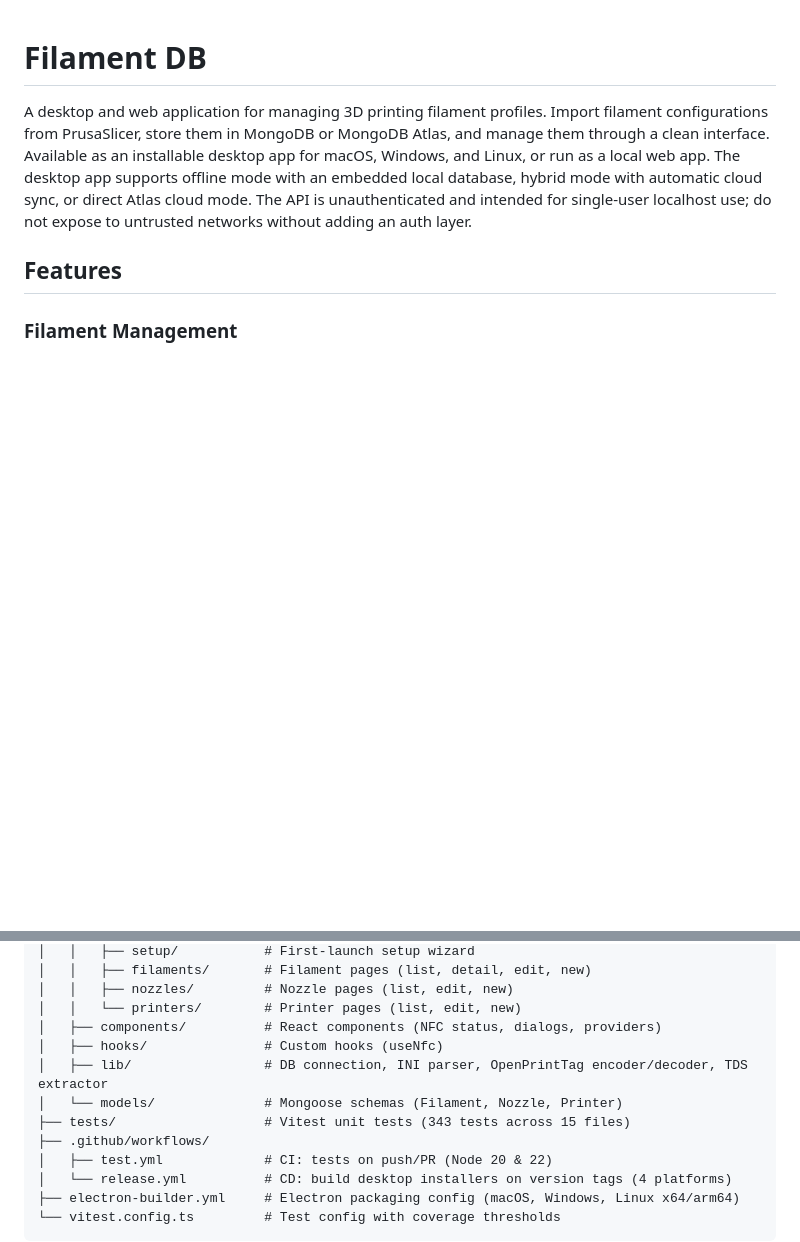
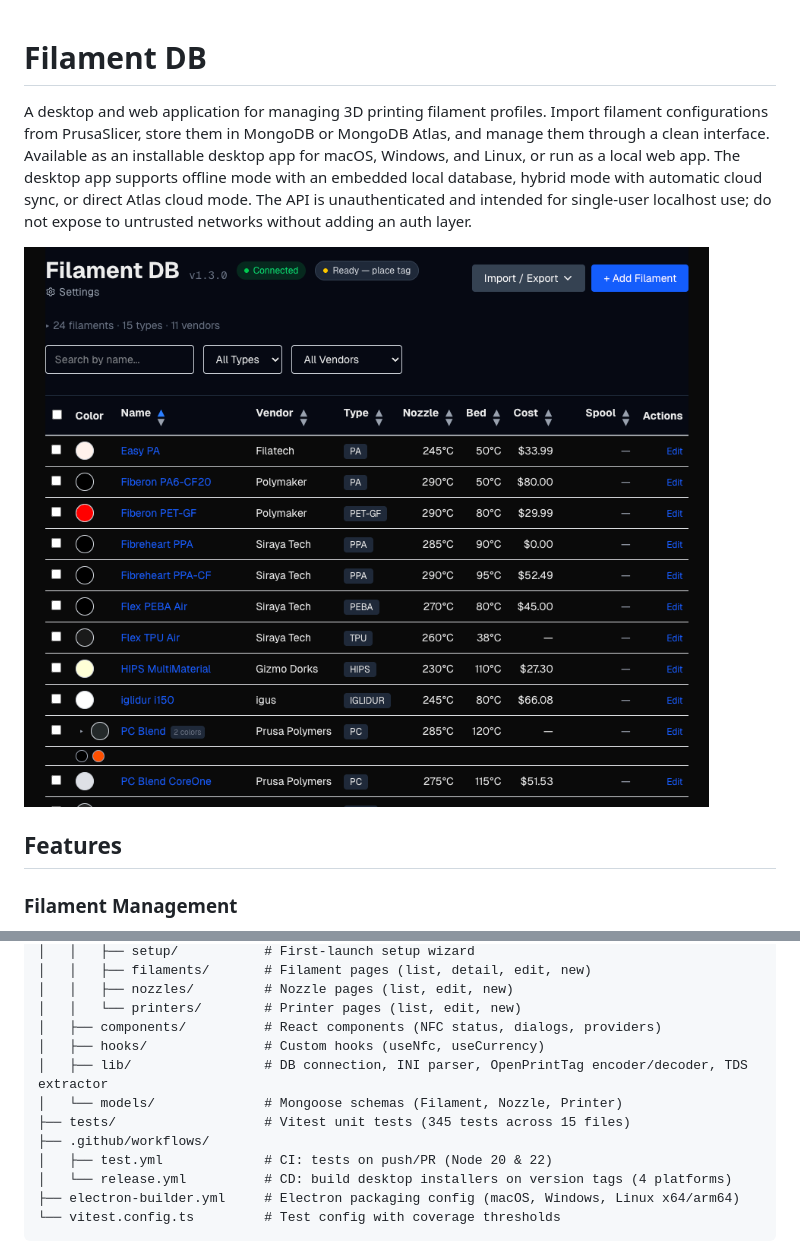
Before and after one commit to hyiger/filament-db, a Markdown page: README.md, 2 parts joined by grey strips. Rendered like a GitHub page; pictures changed too: docs/images/filament-db-screenshot.png (added); blank space fills up the shorter version.

Commit message:
Add screenshot to README
Co-Authored-By: Claude Opus 4.6 <noreply@anthropic.com>

```diff
--- a/README.md
+++ b/README.md
@@ -1,6 +1,8 @@
 # Filament DB
 
 A desktop and web application for managing 3D printing filament profiles. Import filament configurations from PrusaSlicer, store them in MongoDB or MongoDB Atlas, and manage them through a clean interface. Available as an installable desktop app for macOS, Windows, and Linux, or run as a local web app. The desktop app supports offline mode with an embedded local database, hybrid mode with automatic cloud sync, or direct Atlas cloud mode. The API is unauthenticated and intended for single-user localhost use; do not expose to untrusted networks without adding an auth layer.
+
+![Filament DB](docs/images/filament-db-screenshot.png)
 
 ## Features
 
@@ -104,10 +106,10 @@ filament-db/
 │   │   ├── nozzles/         # Nozzle pages (list, edit, new)
 │   │   └── printers/        # Printer pages (list, edit, new)
 │   ├── components/          # React components (NFC status, dialogs, providers)
-│   ├── hooks/               # Custom hooks (useNfc)
+│   ├── hooks/               # Custom hooks (useNfc, useCurrency)
 │   ├── lib/                 # DB connection, INI parser, OpenPrintTag encoder/decoder, TDS extractor
 │   └── models/              # Mongoose schemas (Filament, Nozzle, Printer)
-├── tests/                   # Vitest unit tests (343 tests across 15 files)
+├── tests/                   # Vitest unit tests (345 tests across 15 files)
 ├── .github/workflows/
 │   ├── test.yml             # CI: tests on push/PR (Node 20 & 22)
 │   └── release.yml          # CD: build desktop installers on version tags (4 platforms)
```
